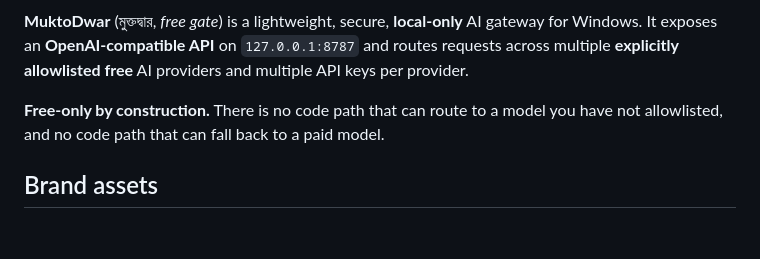
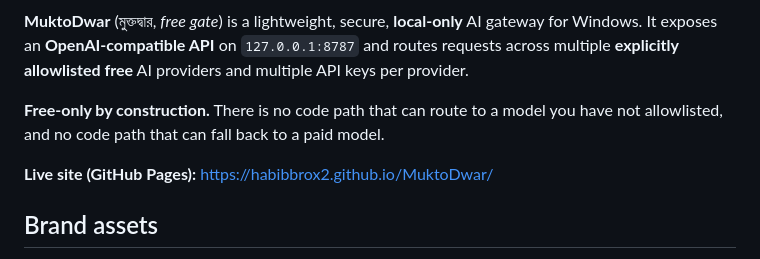
Before and after one commit to habibbrox2/MuktoDwar, a Markdown page: README.md, the part around the change. Rendered like a GitHub page; blank space fills up the shorter version.

Commit message:
docs(readme): add GitHub Pages link

```diff
--- a/README.md
+++ b/README.md
@@ -5,6 +5,8 @@
 **MuktoDwar** (মুক্তদ্বার, *free gate*) is a lightweight, secure, **local-only** AI gateway for Windows. It exposes an **OpenAI-compatible API** on `127.0.0.1:8787` and routes requests across multiple **explicitly allowlisted free** AI providers and multiple API keys per provider.
 
 **Free-only by construction.** There is no code path that can route to a model you have not allowlisted, and no code path that can fall back to a paid model.
+
+**Live site (GitHub Pages):** https://habibbrox2.github.io/MuktoDwar/
 
 ## Brand assets
 
```
